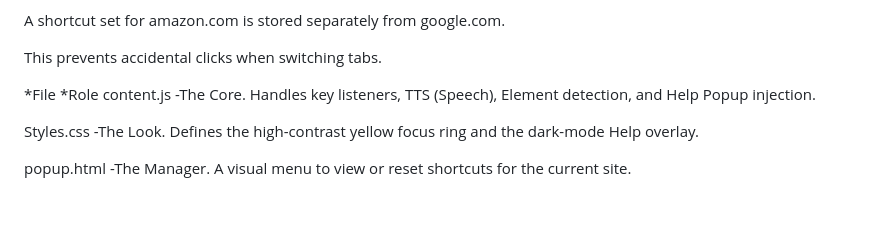
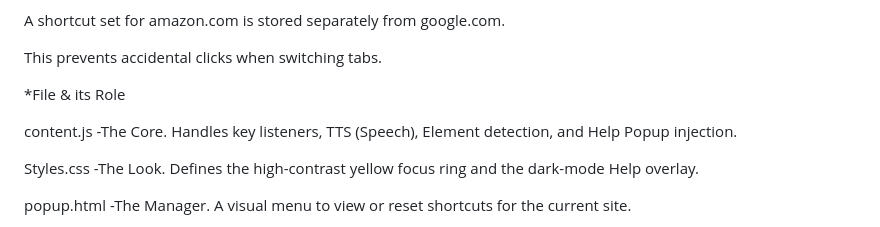
Before and after one commit to Adarshoffl/Drishti-Sahay, a Markdown page: README.md, the part around the change. GitHub-like rendering; blank space fills up the shorter version.

```diff
--- a/README.md
+++ b/README.md
@@ -100,7 +100,8 @@ A shortcut set for amazon.com is stored separately from google.com.
 
 This prevents accidental clicks when switching tabs.
 
-*File	     *Role
+*File	& its Role
+
 content.js	-The Core. Handles key listeners, TTS (Speech), Element detection, and Help Popup injection.
 
 Styles.css	-The Look. Defines the high-contrast yellow focus ring and the dark-mode Help overlay.
```
